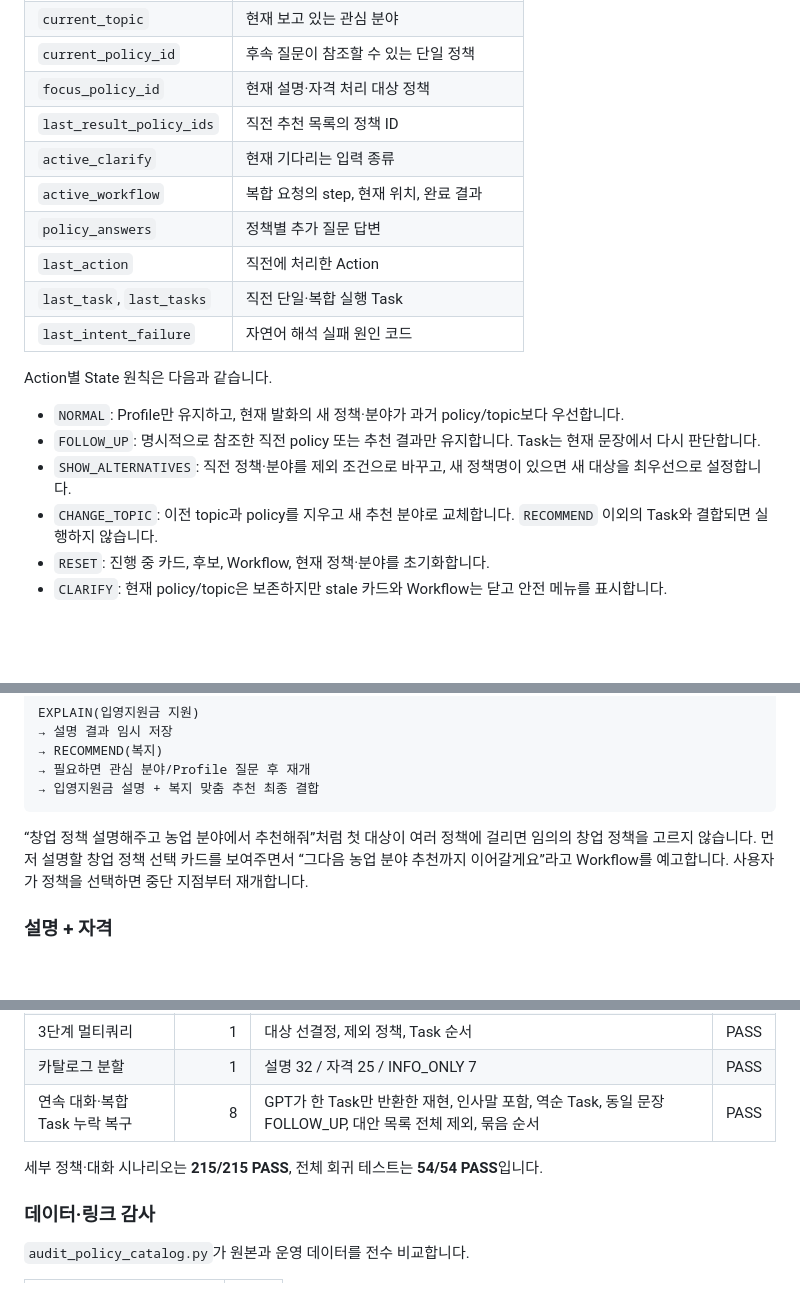
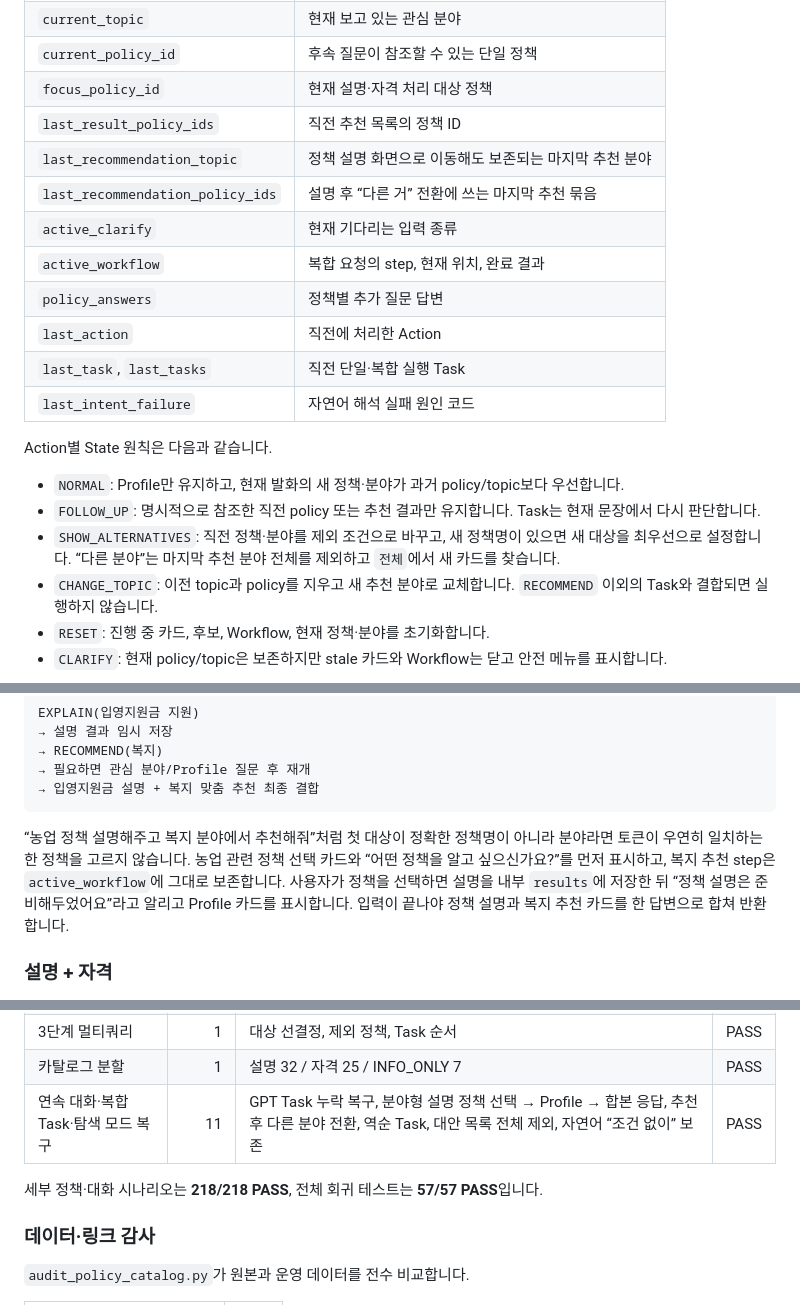
Before and after one commit to somsomthals317-hue/namyangju-dumulcheong-bot, a Markdown page: README_코드흐름_정리.md, 3 parts joined by grey strips. Drawn GitHub-style; blank space fills up the shorter version.

Commit message:
Document selection-first multi-query flow

````diff
--- a/README_코드흐름_정리.md
+++ b/README_코드흐름_정리.md
@@ -194,6 +194,8 @@ Profile 때문에 정책이 사라지거나 Profile 카드가 다시 열리지
 | `current_policy_id` | 후속 질문이 참조할 수 있는 단일 정책 |
 | `focus_policy_id` | 현재 설명·자격 처리 대상 정책 |
 | `last_result_policy_ids` | 직전 추천 목록의 정책 ID |
+| `last_recommendation_topic` | 정책 설명 화면으로 이동해도 보존되는 마지막 추천 분야 |
+| `last_recommendation_policy_ids` | 설명 후 “다른 거” 전환에 쓰는 마지막 추천 묶음 |
 | `active_clarify` | 현재 기다리는 입력 종류 |
 | `active_workflow` | 복합 요청의 step, 현재 위치, 완료 결과 |
 | `policy_answers` | 정책별 추가 질문 답변 |
@@ -205,7 +207,7 @@ Action별 State 원칙은 다음과 같습니다.
 
 - `NORMAL`: Profile만 유지하고, 현재 발화의 새 정책·분야가 과거 policy/topic보다 우선합니다.
 - `FOLLOW_UP`: 명시적으로 참조한 직전 policy 또는 추천 결과만 유지합니다. Task는 현재 문장에서 다시 판단합니다.
-- `SHOW_ALTERNATIVES`: 직전 정책·분야를 제외 조건으로 바꾸고, 새 정책명이 있으면 새 대상을 최우선으로 설정합니다.
+- `SHOW_ALTERNATIVES`: 직전 정책·분야를 제외 조건으로 바꾸고, 새 정책명이 있으면 새 대상을 최우선으로 설정합니다. “다른 분야”는 마지막 추천 분야 전체를 제외하고 `전체`에서 새 카드를 찾습니다.
 - `CHANGE_TOPIC`: 이전 topic과 policy를 지우고 새 추천 분야로 교체합니다. `RECOMMEND` 이외의 Task와 결합되면 실행하지 않습니다.
 - `RESET`: 진행 중 카드, 후보, Workflow, 현재 정책·분야를 초기화합니다.
 - `CLARIFY`: 현재 policy/topic은 보존하지만 stale 카드와 Workflow는 닫고 안전 메뉴를 표시합니다.
@@ -451,10 +453,13 @@ EXPLAIN(입영지원금 지원)
 → 입영지원금 설명 + 복지 맞춤 추천 최종 결합
 ```
 
-“창업 정책 설명해주고 농업 분야에서 추천해줘”처럼 첫 대상이 여러 정책에
-걸리면 임의의 창업 정책을 고르지 않습니다. 먼저 설명할 창업 정책 선택 카드를
-보여주면서 “그다음 농업 분야 추천까지 이어갈게요”라고 Workflow를 예고합니다.
-사용자가 정책을 선택하면 중단 지점부터 재개합니다.
+“농업 정책 설명해주고 복지 분야에서 추천해줘”처럼 첫 대상이 정확한 정책명이
+아니라 분야라면 토큰이 우연히 일치하는 한 정책을 고르지 않습니다. 농업 관련
+정책 선택 카드와 “어떤 정책을 알고 싶으신가요?”를 먼저 표시하고, 복지 추천
+step은 `active_workflow`에 그대로 보존합니다. 사용자가 정책을 선택하면 설명을
+내부 `results`에 저장한 뒤 “정책 설명은 준비해두었어요”라고 알리고 Profile
+카드를 표시합니다. 입력이 끝나야 정책 설명과 복지 추천 카드를 한 답변으로
+합쳐 반환합니다.
 
 ### 설명 + 자격
 
@@ -560,10 +565,10 @@ FastAPI는 세션별 잠금으로 같은 사용자의 중복 요청을 직렬화
 | 해석 불가 입력 | 5 | CLARIFY 안전 메뉴와 stale 카드 종료 | PASS |
 | 3단계 멀티쿼리 | 1 | 대상 선결정, 제외 정책, Task 순서 | PASS |
 | 카탈로그 분할 | 1 | 설명 32 / 자격 25 / INFO_ONLY 7 | PASS |
-| 연속 대화·복합 Task 누락 복구 | 8 | GPT가 한 Task만 반환한 재현, 인사말 포함, 역순 Task, 동일 문장 FOLLOW_UP, 대안 목록 전체 제외, 묶음 순서 | PASS |
+| 연속 대화·복합 Task·탐색 모드 복구 | 11 | GPT Task 누락 복구, 분야형 설명 정책 선택 → Profile → 합본 응답, 추천 후 다른 분야 전환, 역순 Task, 대안 목록 전체 제외, 자연어 “조건 없이” 보존 | PASS |
 
-세부 정책·대화 시나리오는 **215/215 PASS**, 전체 회귀 테스트는
-**54/54 PASS**입니다.
+세부 정책·대화 시나리오는 **218/218 PASS**, 전체 회귀 테스트는
+**57/57 PASS**입니다.
 
 ### 데이터·링크 감사
 
````
